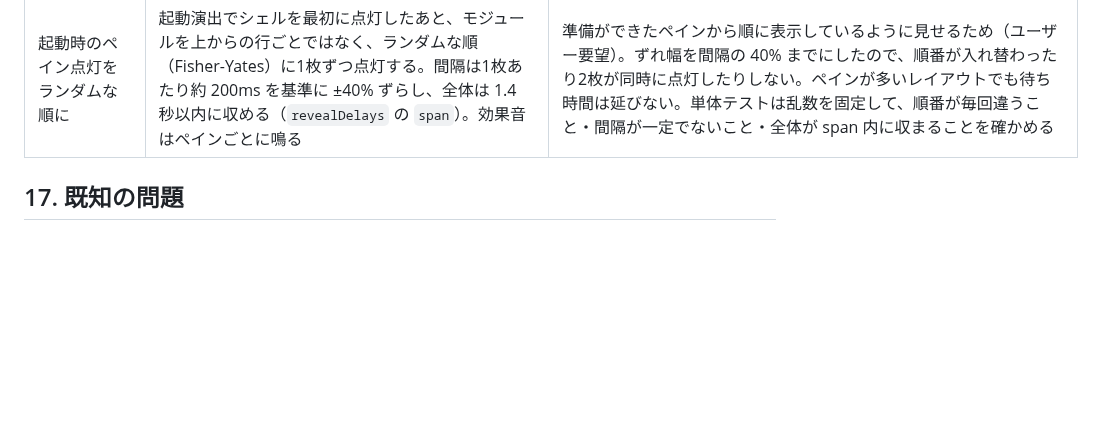
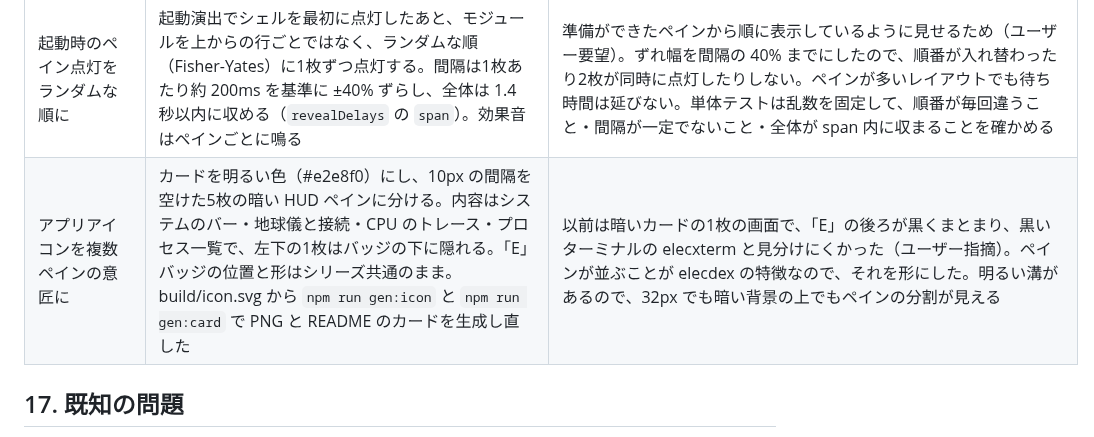
Before and after one commit to kurouna/elecdex, a Markdown page: docs/architecture.md, the part around the change. Rendered like a GitHub page; blank space fills up the shorter version.

Commit message:
feat(icon): an app icon of separate panes, distinct from elecxterm / elecxterm と見分けられる、複数ペインのアプリアイコン
The card is now light and divided by wide gutters into five dark HUD panes: system bars, a globe, a CPU trace, a process list and a pane behind the E badge. It no longer reads as one dark screen like elecxterm's terminal. / カードを明るくし、広い間隔で5枚の暗い HUD ペインに分けました。システムのバー・地球儀・CPU のトレース・プロセス一覧と、E バッジの下の1枚です。elecxterm のターミナルのような1枚の黒い画面には見えなくなります。
Regenerated build/icon.png, resources/icons/icon.png and the README card. / build/icon.png、resources/icons/icon.png と README のカードを生成し直しました。

```diff
--- a/docs/architecture.md
+++ b/docs/architecture.md
@@ -625,6 +625,7 @@ Phase 2.5（任意・後続）: ドラッグによるペイン分割/移動UI、
 | 天気ペインの週間予報の表示切り替え | ペイン状態 `week`（既定は表示）を、天気ペインの設定の WEEK チェックボックスで切り替える。非表示のときは今日の欄の下を空け、出典は `margin-top: auto` でペインの下端に置く | 高さの小さいペインや、今日の予報だけを見たい配置のため。ペインごとの選択なのでペイン状態に持つ |
 | ブートログを Linux の起動ログの形式に | 流れと書式は Linux 6.x の起動に揃える。<br>・前半: カーネルリングバッファ。`[    x.xxxxxx]` のタイムスタンプに続き、Linux version・Command line・DMI・e820 メモリマップ・tsc・Memory・smpboot・pci/vgaarb・drm・fbcon・LSM・VFS/EXT4 の再マウント・IPv6 リンク・init の起動・systemd の機能フラグ／アーキテクチャ／ホスト名の順に出す。<br>・後半: systemd のユニット（`[  OK  ]`／`[FAILED]`）、`Startup finished`、tty1 のバナー、自動ログイン。<br>中身はすべて実際の値にする。<br>・main の `system.machine()`（main/machine-facts.ts）から: OS 名とリリース、アーキテクチャ、CPU の MHz、空きメモリ、pid、プロセス開始時刻、起動スイッチの名前、ホームがあるボリュームの容量、ネットワークインターフェイス名、GPU（PCI のベンダー/デバイス ID・名前・ドライバのバージョン）、ディスプレイ。<br>・レンダラーから: 実際の CSP、`navigator.onLine`、通知とアップデート確認の設定。<br>・ペインのあるサービスは Started、ないものは Listening（on demand）と書く。<br>タイムスタンプは main プロセス開始からの実時間（`performance` でマイクロ秒まで）。machine の取得が 1.5 秒以内に返らなければ、分かる行だけにする | 形だけの架空ログにせず、演出と事実を両立させるため。実際の値がない行は作らず省く。固定値は本物のログでも固定の部分（e820 の低位メモリ、PCI のクラスコード）だけにした。ネットワークのアドレスや起動スイッチの値（パスを含みうる）は画面に出さない。GPU 情報は Electron の `getGPUInfo('basic')`（この環境で約 8ms）で、GPU プロセスを待ちすぎないよう 1 秒で打ち切る。ソフトウェアレンダラー（Microsoft Basic Render Driver など）は PCI デバイスではないので出さない。systeminformation は Windows で位置情報の確認が出るため使わない |
 | 起動時のペイン点灯をランダムな順に | 起動演出でシェルを最初に点灯したあと、モジュールを上からの行ごとではなく、ランダムな順（Fisher-Yates）に1枚ずつ点灯する。間隔は1枚あたり約 200ms を基準に ±40% ずらし、全体は 1.4 秒以内に収める（`revealDelays` の `span`）。効果音はペインごとに鳴る | 準備ができたペインから順に表示しているように見せるため（ユーザー要望）。ずれ幅を間隔の 40% までにしたので、順番が入れ替わったり2枚が同時に点灯したりしない。ペインが多いレイアウトでも待ち時間は延びない。単体テストは乱数を固定して、順番が毎回違うこと・間隔が一定でないこと・全体が span 内に収まることを確かめる |
+| アプリアイコンを複数ペインの意匠に | カードを明るい色（#e2e8f0）にし、10px の間隔を空けた5枚の暗い HUD ペインに分ける。内容はシステムのバー・地球儀と接続・CPU のトレース・プロセス一覧で、左下の1枚はバッジの下に隠れる。「E」バッジの位置と形はシリーズ共通のまま。build/icon.svg から `npm run gen:icon` と `npm run gen:card` で PNG と README のカードを生成し直した | 以前は暗いカードの1枚の画面で、「E」の後ろが黒くまとまり、黒いターミナルの elecxterm と見分けにくかった（ユーザー指摘）。ペインが並ぶことが elecdex の特徴なので、それを形にした。明るい溝があるので、32px でも暗い背景の上でもペインの分割が見える |
 
 ## 17. 既知の問題
 
```
Also changed, not shown: build/icon.png, resources/icons/icon.png, 2 other files.
